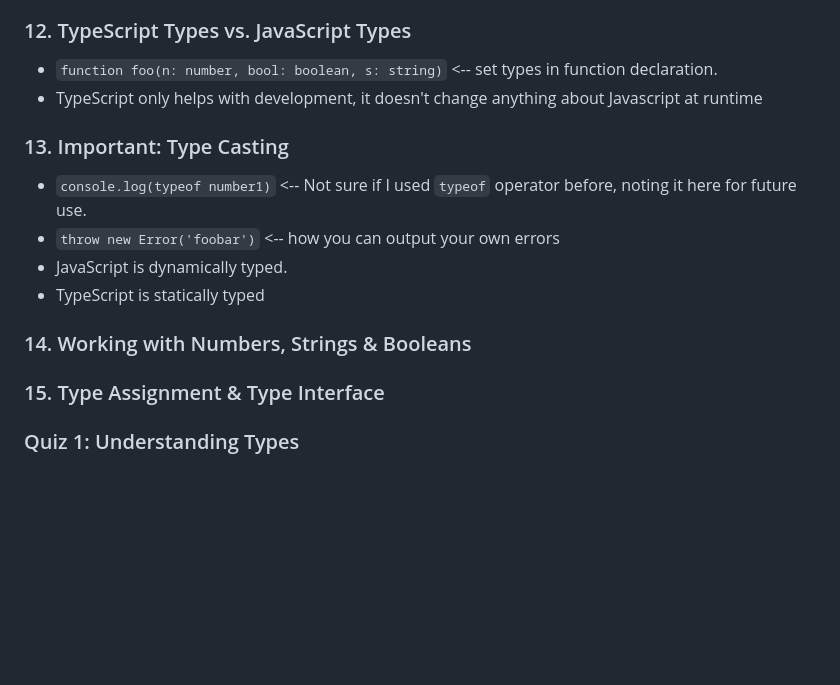
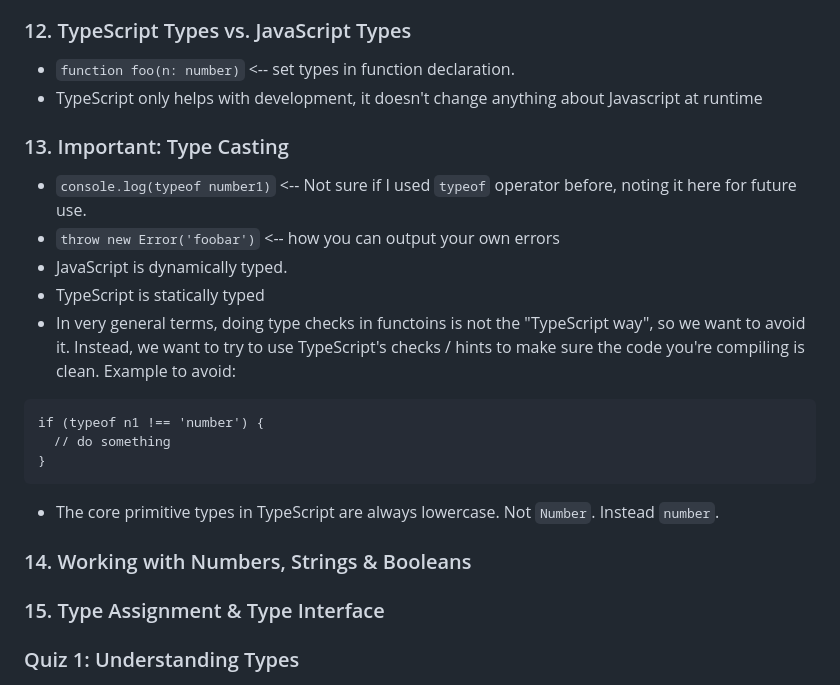
Before and after one commit to zack-bishop/typescript-learning, a Markdown page: README.md, the part around the change. Drawn GitHub-style; blank space fills up the shorter version.

Commit message:
completed part 13

````diff
--- a/README.md
+++ b/README.md
@@ -88,7 +88,7 @@
     * No 'truthy' / 'falsy' types, strictly true/false9-
 
 ### 12. TypeScript Types vs. JavaScript Types
-* `function foo(n: number, bool: boolean, s: string)` <-- set types in function declaration.
+* `function foo(n: number)` <-- set types in function declaration.
 * TypeScript only helps with development, it doesn't change anything about Javascript at runtime
 
 ### 13. Important: Type Casting
@@ -96,8 +96,17 @@
 * `throw new Error('foobar')` <-- how you can output your own errors
 * JavaScript is dynamically typed.
 * TypeScript is statically typed
+* In very general terms, doing type checks in functoins is not the "TypeScript way", so we want to avoid it.  Instead, we want to try to use TypeScript's checks / hints to make sure the code you're compiling is clean. Example to avoid:
+
+```
+if (typeof n1 !== 'number') {
+  // do something
+}
+```
+* The core primitive types in TypeScript are always lowercase.  Not `Number`.  Instead `number`.
 
 ### 14. Working with Numbers, Strings & Booleans
+
 
 ### 15. Type Assignment & Type Interface
 
````
